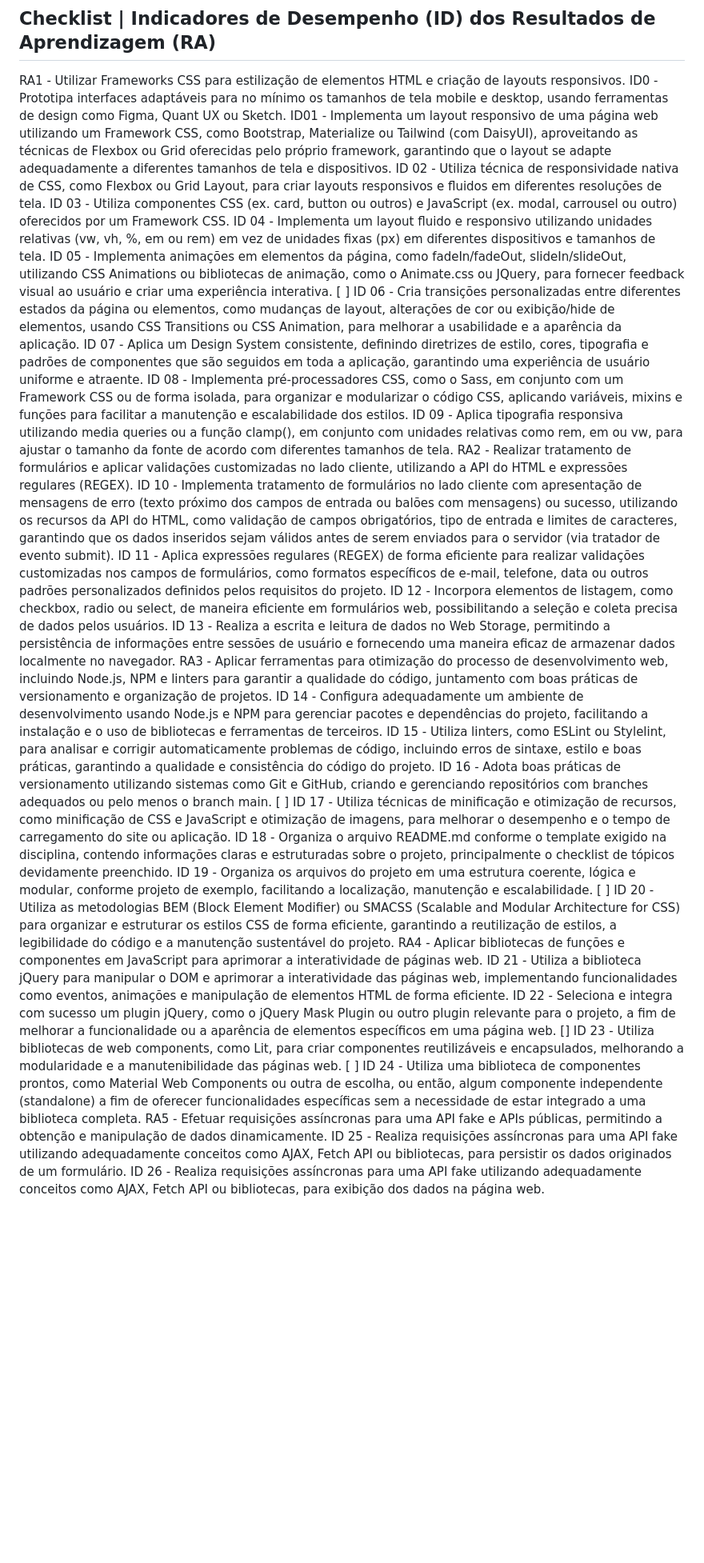
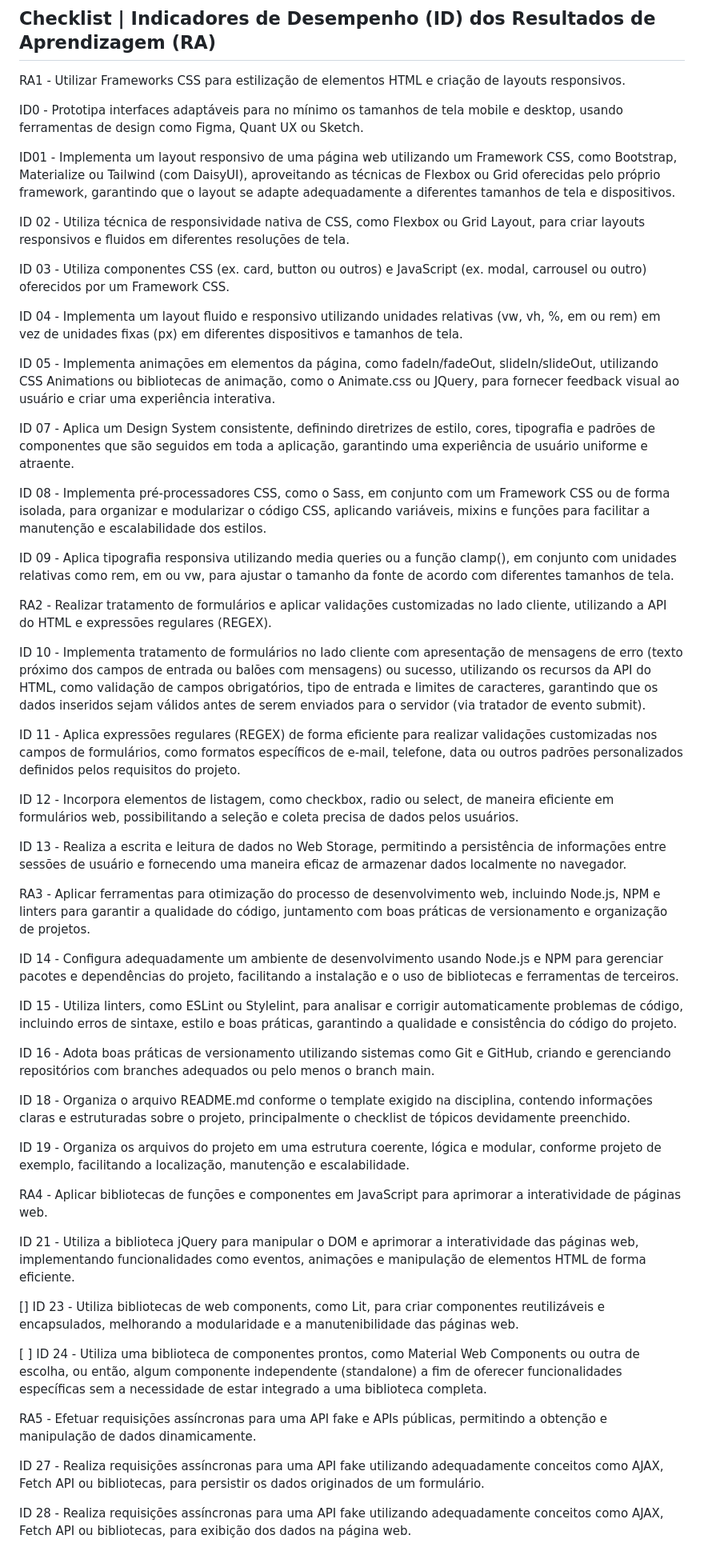
Before and after one commit to migueleduh/ilovefullon-site, a Markdown page: README.md, the part around the change. Shown: that part at 80% size. Drawn GitHub-style; blank space fills up the shorter version.

Commit message:
Update README.md
corrigindo checklist

```diff
--- a/README.md
+++ b/README.md
@@ -21,34 +21,59 @@ JSON Server - Para simular uma API Rest.
 
 ## Checklist | Indicadores de Desempenho (ID) dos Resultados de Aprendizagem (RA)
 RA1 - Utilizar Frameworks CSS para estilização de elementos HTML e criação de layouts responsivos.
+
  ID0 - Prototipa interfaces adaptáveis para no mínimo os tamanhos de tela mobile e desktop, usando ferramentas de design como Figma, Quant UX ou Sketch.
+
  ID01 - Implementa um layout responsivo de uma página web utilizando um Framework CSS, como Bootstrap, Materialize ou Tailwind (com DaisyUI), aproveitando as técnicas de Flexbox ou Grid oferecidas pelo próprio framework, garantindo que o layout se adapte adequadamente a diferentes tamanhos de tela e dispositivos.
+
  ID 02 - Utiliza técnica de responsividade nativa de CSS, como Flexbox ou Grid Layout, para criar layouts responsivos e fluidos em diferentes resoluções de tela.
+
  ID 03 - Utiliza componentes CSS (ex. card, button ou outros) e JavaScript (ex. modal, carrousel ou outro) oferecidos por um Framework CSS.
+
  ID 04 - Implementa um layout fluido e responsivo utilizando unidades relativas (vw, vh, %, em ou rem) em vez de unidades fixas (px) em diferentes dispositivos e tamanhos de tela.
+
  ID 05 - Implementa animações em elementos da página, como fadeIn/fadeOut, slideIn/slideOut, utilizando CSS Animations ou bibliotecas de animação, como o Animate.css ou JQuery, para fornecer feedback visual ao usuário e criar uma experiência interativa.
-[ ] ID 06 - Cria transições personalizadas entre diferentes estados da página ou elementos, como mudanças de layout, alterações de cor ou exibição/hide de elementos, usando CSS Transitions ou CSS Animation, para melhorar a usabilidade e a aparência da aplicação.
+
  ID 07 - Aplica um Design System consistente, definindo diretrizes de estilo, cores, tipografia e padrões de componentes que são seguidos em toda a aplicação, garantindo uma experiência de usuário uniforme e atraente.
+
  ID 08 - Implementa pré-processadores CSS, como o Sass, em conjunto com um Framework CSS ou de forma isolada, para organizar e modularizar o código CSS, aplicando variáveis, mixins e funções para facilitar a manutenção e escalabilidade dos estilos.
+
  ID 09 - Aplica tipografia responsiva utilizando media queries ou a função clamp(), em conjunto com unidades relativas como rem, em ou vw, para ajustar o tamanho da fonte de acordo com diferentes tamanhos de tela.
+
 RA2 - Realizar tratamento de formulários e aplicar validações customizadas no lado cliente, utilizando a API do HTML e expressões regulares (REGEX).
+
  ID 10 - Implementa tratamento de formulários no lado cliente com apresentação de mensagens de erro (texto próximo dos campos de entrada ou balões com mensagens) ou sucesso, utilizando os recursos da API do HTML, como validação de campos obrigatórios, tipo de entrada e limites de caracteres, garantindo que os dados inseridos sejam válidos antes de serem enviados para o servidor (via tratador de evento submit).
+
  ID 11 - Aplica expressões regulares (REGEX) de forma eficiente para realizar validações customizadas nos campos de formulários, como formatos específicos de e-mail, telefone, data ou outros padrões personalizados definidos pelos requisitos do projeto.
+
  ID 12 - Incorpora elementos de listagem, como checkbox, radio ou select, de maneira eficiente em formulários web, possibilitando a seleção e coleta precisa de dados pelos usuários.
+
  ID 13 - Realiza a escrita e leitura de dados no Web Storage, permitindo a persistência de informações entre sessões de usuário e fornecendo uma maneira eficaz de armazenar dados localmente no navegador.
+
 RA3 - Aplicar ferramentas para otimização do processo de desenvolvimento web, incluindo Node.js, NPM e linters para garantir a qualidade do código, juntamento com boas práticas de versionamento e organização de projetos.
+
  ID 14 - Configura adequadamente um ambiente de desenvolvimento usando Node.js e NPM para gerenciar pacotes e dependências do projeto, facilitando a instalação e o uso de bibliotecas e ferramentas de terceiros.
+
  ID 15 - Utiliza linters, como ESLint ou Stylelint, para analisar e corrigir automaticamente problemas de código, incluindo erros de sintaxe, estilo e boas práticas, garantindo a qualidade e consistência do código do projeto.
+
  ID 16 - Adota boas práticas de versionamento utilizando sistemas como Git e GitHub, criando e gerenciando repositórios com branches adequados ou pelo menos o branch main.
-[ ] ID 17 - Utiliza técnicas de minificação e otimização de recursos, como minificação de CSS e JavaScript e otimização de imagens, para melhorar o desempenho e o tempo de carregamento do site ou aplicação.
+
  ID 18 - Organiza o arquivo README.md conforme o template exigido na disciplina, contendo informações claras e estruturadas sobre o projeto, principalmente o checklist de tópicos devidamente preenchido.
+
  ID 19 - Organiza os arquivos do projeto em uma estrutura coerente, lógica e modular, conforme projeto de exemplo, facilitando a localização, manutenção e escalabilidade.
-[ ] ID 20 - Utiliza as metodologias BEM (Block Element Modifier) ou SMACSS (Scalable and Modular Architecture for CSS) para organizar e estruturar os estilos CSS de forma eficiente, garantindo a reutilização de estilos, a legibilidade do código e a manutenção sustentável do projeto.
+
+
 RA4 - Aplicar bibliotecas de funções e componentes em JavaScript para aprimorar a interatividade de páginas web.
+
  ID 21 - Utiliza a biblioteca jQuery para manipular o DOM e aprimorar a interatividade das páginas web, implementando funcionalidades como eventos, animações e manipulação de elementos HTML de forma eficiente.
- ID 22 - Seleciona e integra com sucesso um plugin jQuery, como o jQuery Mask Plugin ou outro plugin relevante para o projeto, a fim de melhorar a funcionalidade ou a aparência de elementos específicos em uma página web.
+
+
 [] ID 23 - Utiliza bibliotecas de web components, como Lit, para criar componentes reutilizáveis e encapsulados, melhorando a modularidade e a manutenibilidade das páginas web.
+
 [ ] ID 24 - Utiliza uma biblioteca de componentes prontos, como Material Web Components ou outra de escolha, ou então, algum componente independente (standalone) a fim de oferecer funcionalidades específicas sem a necessidade de estar integrado a uma biblioteca completa.
+
 RA5 - Efetuar requisições assíncronas para uma API fake e APIs públicas, permitindo a obtenção e manipulação de dados dinamicamente.
- ID 25 - Realiza requisições assíncronas para uma API fake utilizando adequadamente conceitos como AJAX, Fetch API ou bibliotecas, para persistir os dados originados de um formulário.
- ID 26 - Realiza requisições assíncronas para uma API fake utilizando adequadamente conceitos como AJAX, Fetch API ou bibliotecas, para exibição dos dados na página web.
+
+ID 27 - Realiza requisições assíncronas para uma API fake utilizando adequadamente conceitos como AJAX, Fetch API ou bibliotecas, para persistir os dados originados de um formulário.
+
+ID 28 - Realiza requisições assíncronas para uma API fake utilizando adequadamente conceitos como AJAX, Fetch API ou bibliotecas, para exibição dos dados na página web.
```
